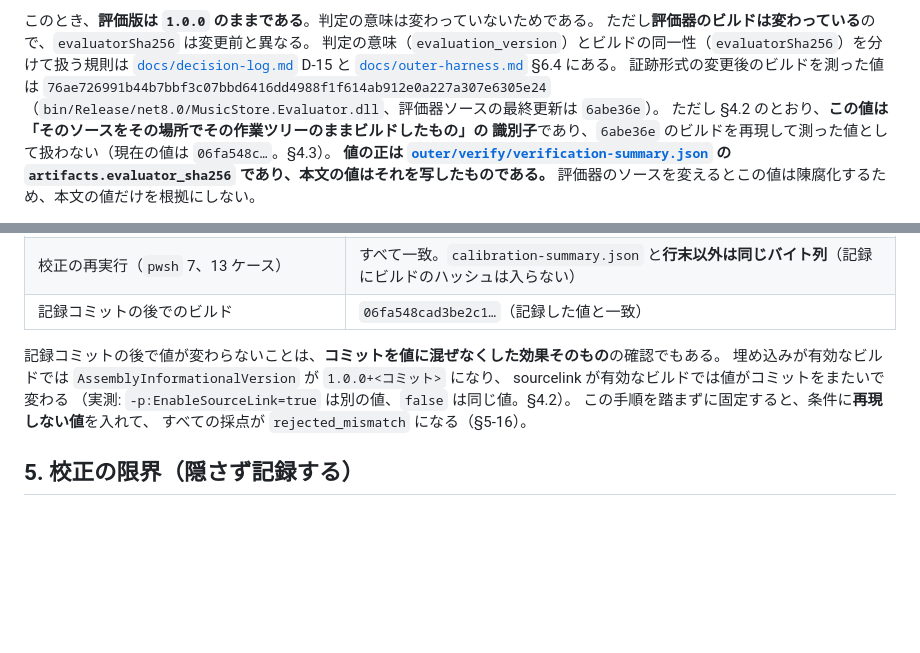
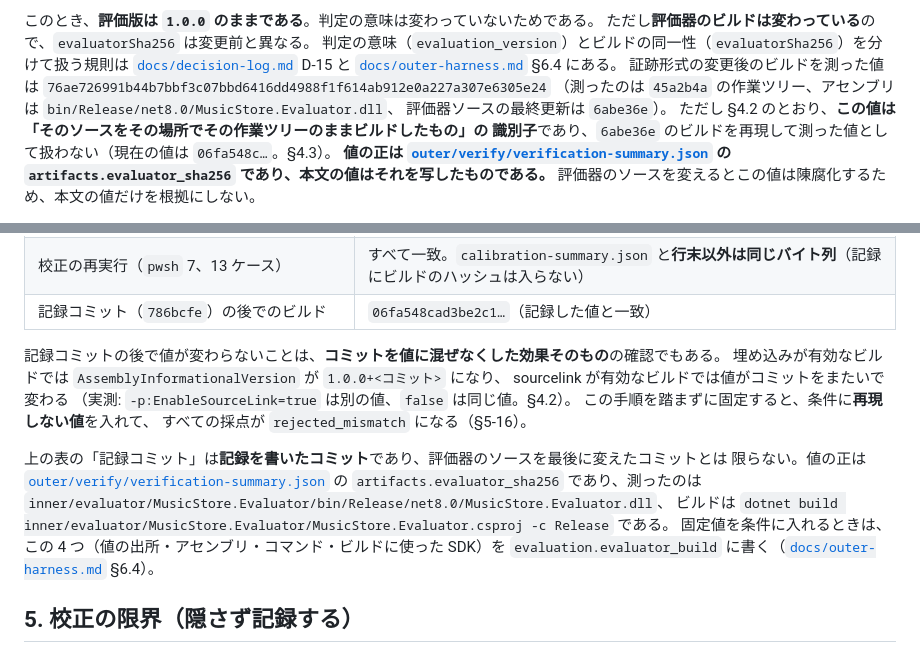
Before and after one commit to fukuda-yuki/sample2, a Markdown page: inner/calibration/README.md, 2 parts joined by grey strips. Rendered like a GitHub page; blank space fills up the shorter version.

```diff
--- a/inner/calibration/README.md
+++ b/inner/calibration/README.md
@@ -178,7 +178,8 @@ Windows PowerShell 5.1 で実行すると、評価側の障害 2 件の `stderr`
 [`docs/decision-log.md`](../../docs/decision-log.md) D-15 と
 [`docs/outer-harness.md`](../../docs/outer-harness.md) §6.4 にある。
 証跡形式の変更後のビルドを測った値は `76ae726991b44b7bbf3c07bbd6416dd4988f1f614ab912e0a227a307e6305e24`
-（`bin/Release/net8.0/MusicStore.Evaluator.dll`、評価器ソースの最終更新は `6abe36e`）。
+（測ったのは `45a2b4a` の作業ツリー、アセンブリは `bin/Release/net8.0/MusicStore.Evaluator.dll`、
+評価器ソースの最終更新は `6abe36e`）。
 ただし §4.2 のとおり、**この値は「そのソースをその場所でその作業ツリーのままビルドしたもの」の
 識別子**であり、`6abe36e` のビルドを再現して測った値として扱わない（現在の値は `06fa548c…`。§4.3）。
 **値の正は [`outer/verify/verification-summary.json`](../../outer/verify/verification-summary.json) の
@@ -279,7 +280,7 @@ Windows PowerShell 5.1 で実行すると、評価側の障害 2 件の `stderr`
 | --- | --- |
 | `V-0b`（`bin` `obj` を消したビルドが 2 回続けて同じ値になる） | 一致 |
 | 校正の再実行（`pwsh` 7、13 ケース） | すべて一致。`calibration-summary.json` と**行末以外は同じバイト列**（記録にビルドのハッシュは入らない） |
-| 記録コミットの後でのビルド | `06fa548cad3be2c1…`（記録した値と一致） |
+| 記録コミット（`786bcfe`）の後でのビルド | `06fa548cad3be2c1…`（記録した値と一致） |
 
 記録コミットの後で値が変わらないことは、**コミットを値に混ぜなくした効果そのもの**の確認でもある。
 埋め込みが有効なビルドでは `AssemblyInformationalVersion` が `1.0.0+<コミット>` になり、
@@ -287,6 +288,15 @@ sourcelink が有効なビルドでは値がコミットをまたいで変わる
 （実測: `-p:EnableSourceLink=true` は別の値、`false` は同じ値。§4.2）。
 この手順を踏まずに固定すると、条件に**再現しない値**を入れて、
 すべての採点が `rejected_mismatch` になる（§5-16）。
+
+上の表の「記録コミット」は**記録を書いたコミット**であり、評価器のソースを最後に変えたコミットとは
+限らない。値の正は
+[`outer/verify/verification-summary.json`](../../outer/verify/verification-summary.json) の
+`artifacts.evaluator_sha256` であり、測ったのは
+`inner/evaluator/MusicStore.Evaluator/bin/Release/net8.0/MusicStore.Evaluator.dll`、
+ビルドは `dotnet build inner/evaluator/MusicStore.Evaluator/MusicStore.Evaluator.csproj -c Release` である。
+固定値を条件に入れるときは、この 4 つ（値の出所・アセンブリ・コマンド・ビルドに使った SDK）を
+`evaluation.evaluator_build` に書く（[`docs/outer-harness.md`](../../docs/outer-harness.md) §6.4）。
 
 ## 5. 校正の限界（隠さず記録する）
 
```
Also changed, not shown: docs/outer-harness.md (+7 -3 lines).
